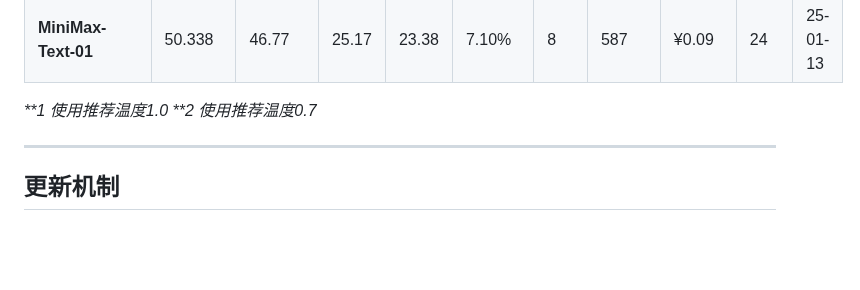
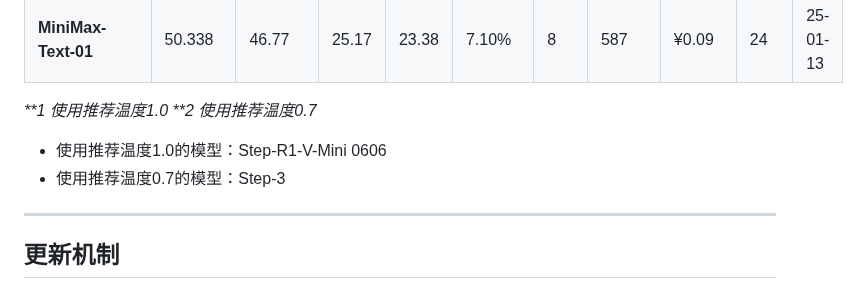
Before and after one commit to llm2014/llm_benchmark, a Markdown page: vision/README.md, the part around one of its changes. Drawn GitHub-style; blank space fills up the shorter version.

```diff
--- a/vision/README.md
+++ b/vision/README.md
@@ -68,6 +68,8 @@
 
 _**1 使用推荐温度1.0_
 _**2 使用推荐温度0.7_
+* 使用推荐温度1.0的模型：Step-R1-V-Mini 0606
+* 使用推荐温度0.7的模型：Step-3
 
 
 ---
```
Also changed, not shown: other parts of vision/README.md (+2 -2 lines), vision/2025-09.md (added, +27 -0 lines).
